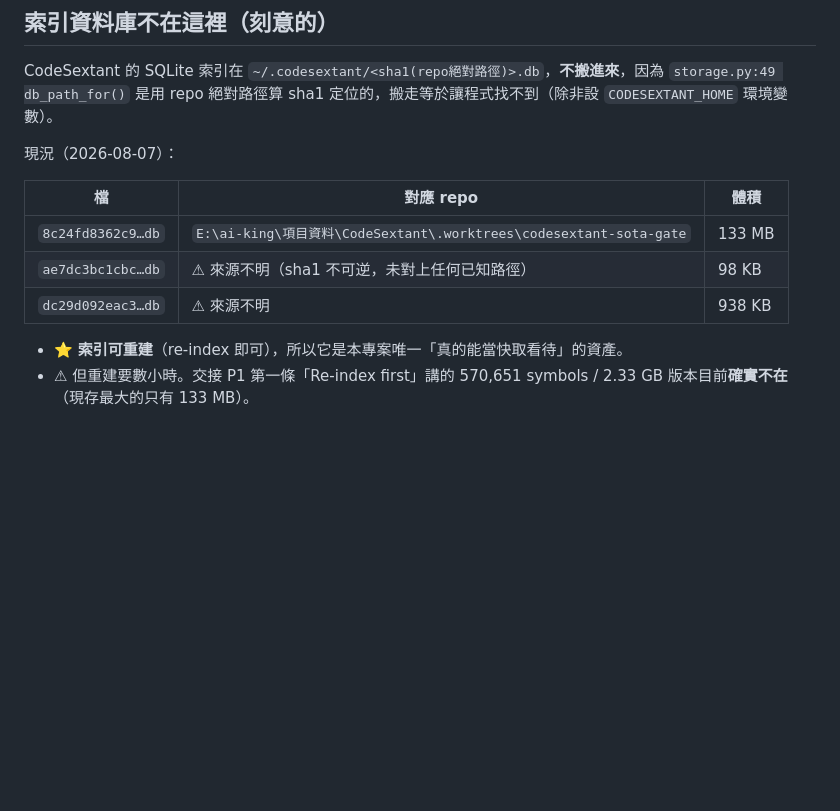
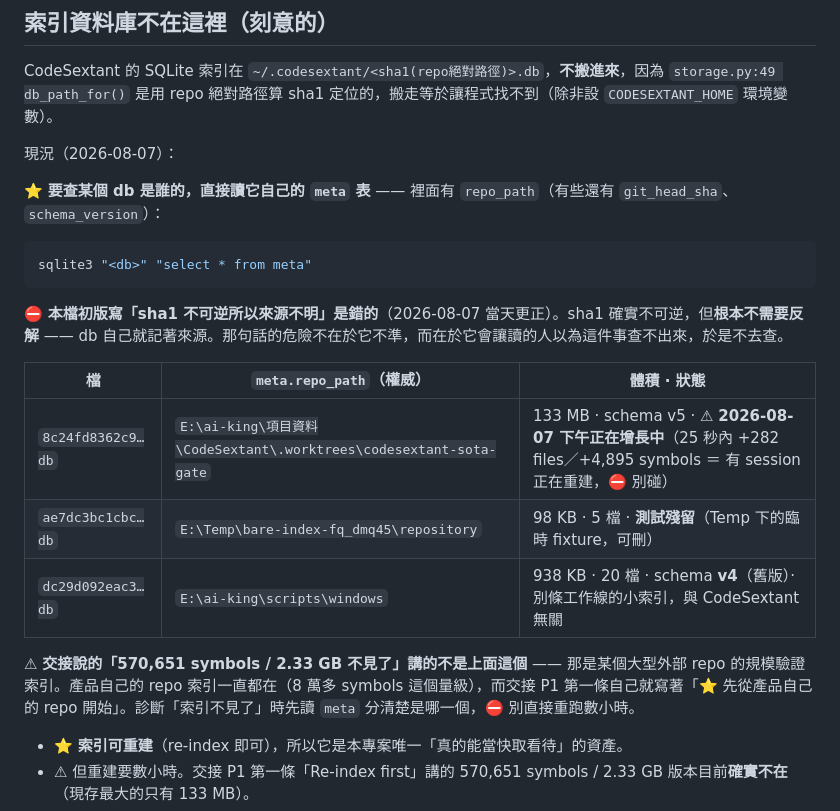
Before and after one commit to Zeroxrain99/CodeSextant, a Markdown page: _assets/README.md, the part around the change. GitHub-like rendering; blank space fills up the shorter version.

Commit message:
docs(assets): 更正我自己寫的「sha1 不可逆所以來源不明」— db 的 meta 表就記著來源
本檔初版把兩個索引 db 標成「來源不明（sha1 不可逆，未對上任何已知路徑）」。
sha1 確實不可逆，但根本不需要反解：每個 db 的 meta 表就存著 repo_path
（有的還有 git_head_sha、schema_version）。一行 sqlite3 就查得到。

那句話的危險不在於不準確，在於它會讓讀的人以為這件事查不出來，於是不去查。

查明結果：
  ae7dc3bc = E:\Temp\bare-index-fq_dmq45\repository（5 檔，測試殘留）
  dc29d092 = E:\ai-king\scripts\windows（20 檔，schema v4 舊版，與本專案無關）
  8c24fd83 = worktree codesextant-sota-gate 本身

同時記下兩件現況：
1. 8c24fd83 正在增長（25 秒 +282 files / +4,895 symbols）＝ 有 session 正在
   重建索引，⛔ 別碰。
2. 交接說的「570,651 symbols / 2.33 GB 不見了」講的不是這個 db —— 那是某個
   大型外部 repo 的規模驗證索引。產品自己的 repo 索引一直都在。診斷「索引
   不見了」時先讀 meta 分清楚是哪一個，別直接重跑數小時。

````diff
--- a/_assets/README.md
+++ b/_assets/README.md
@@ -65,11 +65,21 @@ CodeSextant 的 SQLite 索引在 `~/.codesextant/<sha1(repo絕對路徑)>.db`，
 
 現況（2026-08-07）：
 
-| 檔 | 對應 repo | 體積 |
+⭐ **要查某個 db 是誰的，直接讀它自己的 `meta` 表** —— 裡面有 `repo_path`（有些還有 `git_head_sha`、`schema_version`）：
+
+```bash
+sqlite3 "<db>" "select * from meta"
+```
+
+⛔ **本檔初版寫「sha1 不可逆所以來源不明」是錯的**（2026-08-07 當天更正）。sha1 確實不可逆，但**根本不需要反解** —— db 自己就記著來源。那句話的危險不在於它不準，而在於它會讓讀的人以為這件事查不出來，於是不去查。
+
+| 檔 | `meta.repo_path`（權威） | 體積 · 狀態 |
 |---|---|---|
-| `8c24fd8362c9…db` | `E:\ai-king\項目資料\CodeSextant\.worktrees\codesextant-sota-gate` | 133 MB |
-| `ae7dc3bc1cbc…db` | ⚠ 來源不明（sha1 不可逆，未對上任何已知路徑） | 98 KB |
-| `dc29d092eac3…db` | ⚠ 來源不明 | 938 KB |
+| `8c24fd8362c9…db` | `E:\ai-king\項目資料\CodeSextant\.worktrees\codesextant-sota-gate` | 133 MB · schema v5 · ⚠ **2026-08-07 下午正在增長中**（25 秒內 +282 files／+4,895 symbols ＝ 有 session 正在重建，⛔ 別碰） |
+| `ae7dc3bc1cbc…db` | `E:\Temp\bare-index-fq_dmq45\repository` | 98 KB · 5 檔 · **測試殘留**（Temp 下的臨時 fixture，可刪） |
+| `dc29d092eac3…db` | `E:\ai-king\scripts\windows` | 938 KB · 20 檔 · schema **v4**（舊版）· 別條工作線的小索引，與 CodeSextant 無關 |
+
+⚠ **交接說的「570,651 symbols / 2.33 GB 不見了」講的不是上面這個** —— 那是某個大型外部 repo 的規模驗證索引。產品自己的 repo 索引一直都在（8 萬多 symbols 這個量級），而交接 P1 第一條自己就寫著「⭐ 先從產品自己的 repo 開始」。診斷「索引不見了」時先讀 `meta` 分清楚是哪一個，⛔ 別直接重跑數小時。
 
 - ⭐ **索引可重建**（re-index 即可），所以它是本專案唯一「真的能當快取看待」的資產。
 - ⚠ 但重建要數小時。交接 P1 第一條「Re-index first」講的 570,651 symbols / 2.33 GB 版本目前**確實不在**（現存最大的只有 133 MB）。
````
